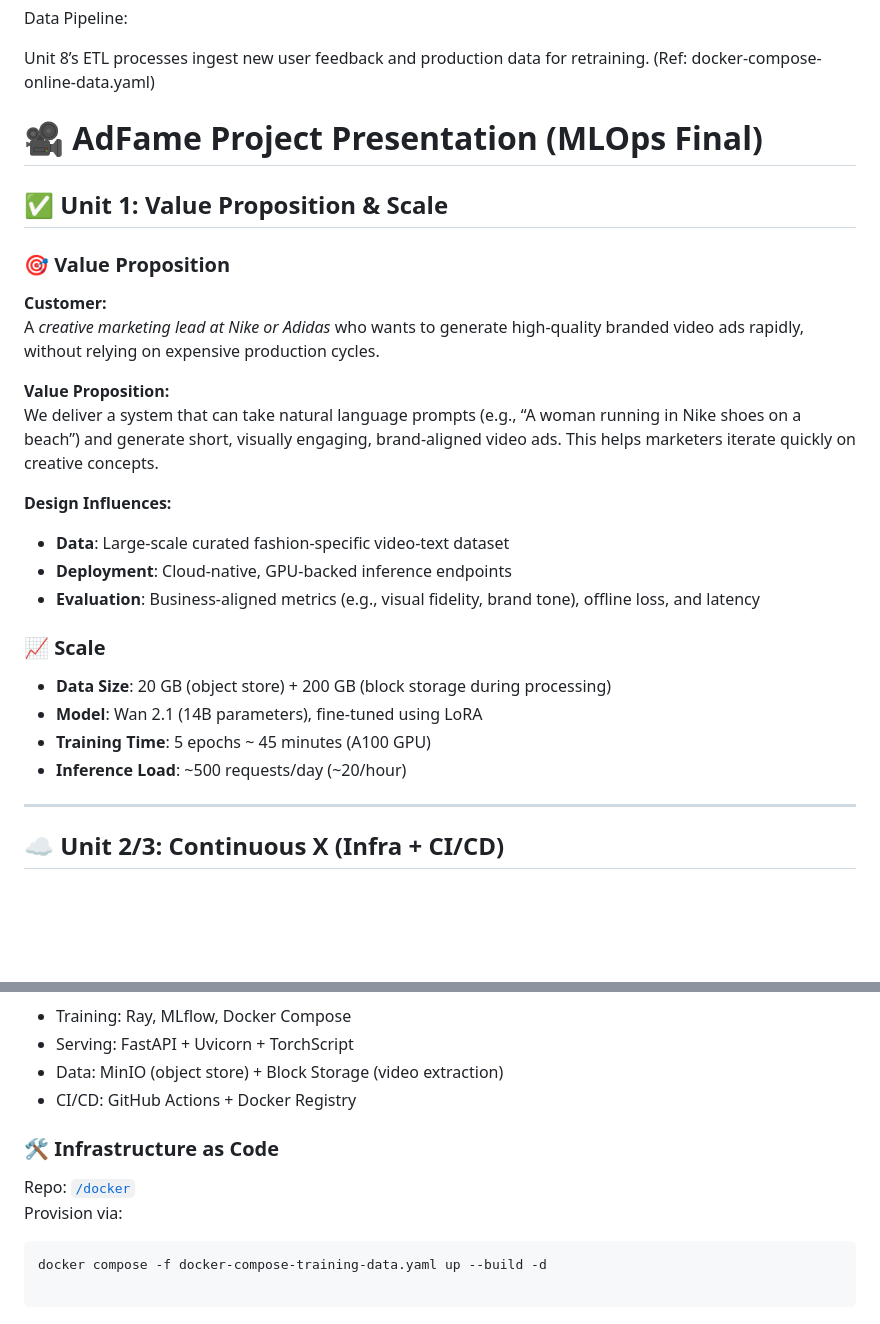
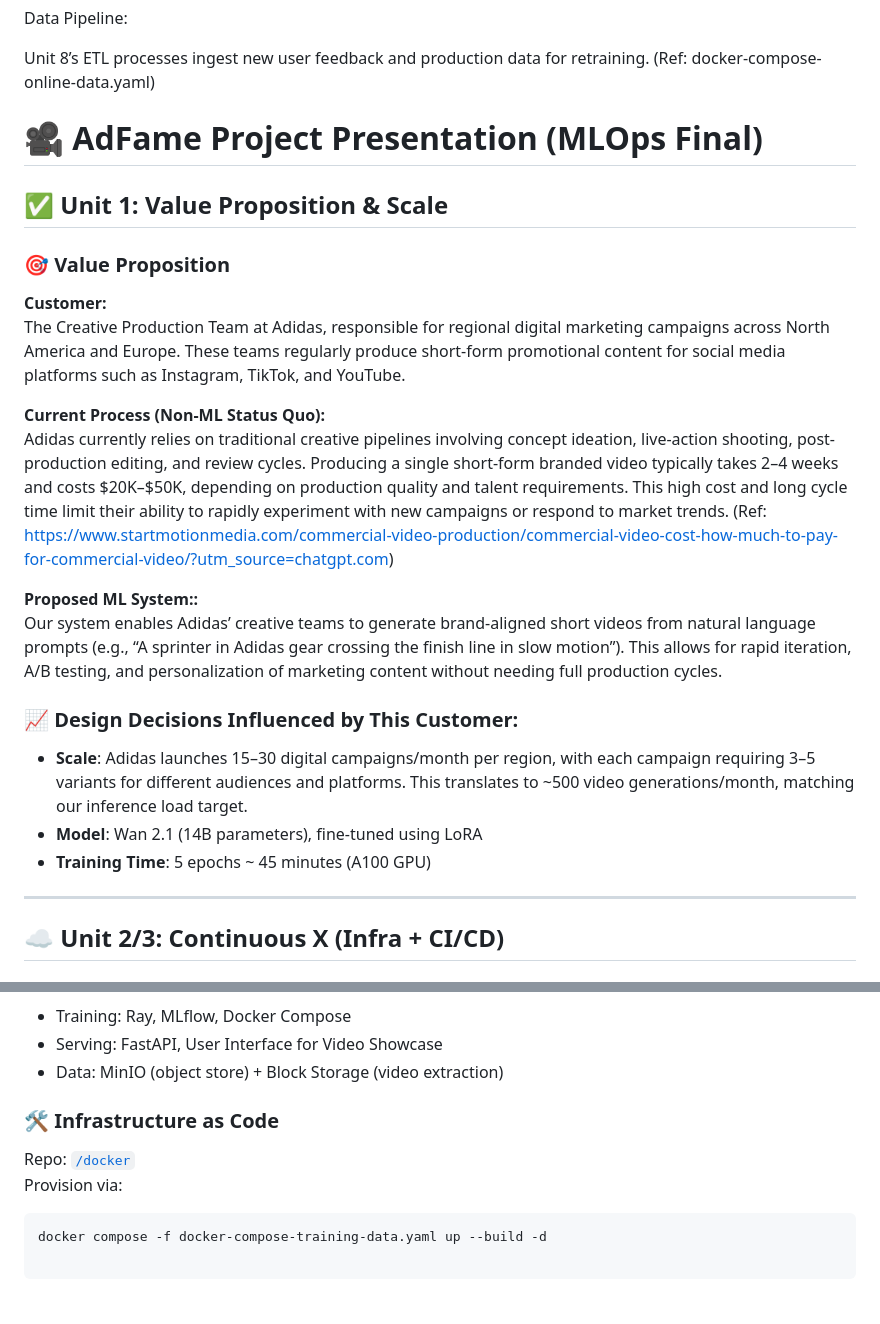
Before and after one commit to Bhumika-Shetty/AdFame, a Markdown page: README.md, 2 parts joined by grey strips. GitHub-like rendering; blank space fills up the shorter version.

````diff
--- a/README.md
+++ b/README.md
@@ -507,28 +508,26 @@ Data Pipeline:
 
 Unit 8’s ETL processes ingest new user feedback and production data for retraining. (Ref: docker-compose-online-data.yaml)
 
-
 # 🎥 AdFame Project Presentation (MLOps Final)
 
 ## ✅ Unit 1: Value Proposition & Scale
 
 ### 🎯 Value Proposition
+
 **Customer:**
-A *creative marketing lead at Nike or Adidas* who wants to generate high-quality branded video ads rapidly, without relying on expensive production cycles.
+The Creative Production Team at Adidas, responsible for regional digital marketing campaigns across North America and Europe. These teams regularly produce short-form promotional content for social media platforms such as Instagram, TikTok, and YouTube.
 
-**Value Proposition:**
-We deliver a system that can take natural language prompts (e.g., “A woman running in Nike shoes on a beach”) and generate short, visually engaging, brand-aligned video ads. This helps marketers iterate quickly on creative concepts.
+**Current Process (Non-ML Status Quo):**
+Adidas currently relies on traditional creative pipelines involving concept ideation, live-action shooting, post-production editing, and review cycles. Producing a single short-form branded video typically takes 2–4 weeks and costs $20K–$50K, depending on production quality and talent requirements. This high cost and long cycle time limit their ability to rapidly experiment with new campaigns or respond to market trends. (Ref: https://www.startmotionmedia.com/commercial-video-production/commercial-video-cost-how-much-to-pay-for-commercial-video/?utm_source=chatgpt.com)
 
-**Design Influences:**
-- **Data**: Large-scale curated fashion-specific video-text dataset
-- **Deployment**: Cloud-native, GPU-backed inference endpoints
-- **Evaluation**: Business-aligned metrics (e.g., visual fidelity, brand tone), offline loss, and latency
+**Proposed ML System::**
+Our system enables Adidas’ creative teams to generate brand-aligned short videos from natural language prompts (e.g., “A sprinter in Adidas gear crossing the finish line in slow motion”). This allows for rapid iteration, A/B testing, and personalization of marketing content without needing full production cycles.
 
-### 📈 Scale
-- **Data Size**: 20 GB (object store) + 200 GB (block storage during processing)
+### 📈 Design Decisions Influenced by This Customer:
+
+- **Scale**: Adidas launches 15–30 digital campaigns/month per region, with each campaign requiring 3–5 variants for different audiences and platforms. This translates to ~500 video generations/month, matching our inference load target.
 - **Model**: Wan 2.1 (14B parameters), fine-tuned using LoRA
 - **Training Time**: 5 epochs ~ 45 minutes (A100 GPU)
-- **Inference Load**: ~500 requests/day (~20/hour)
 
 ---
 
@@ -539,12 +539,13 @@ We deliver a system that can take natural language prompts (e.g., “A woman run
 
 - Training: Ray, MLflow, Docker Compose
-- Serving: FastAPI + Uvicorn + TorchScript
+- Serving: FastAPI, User Interface for Video Showcase
 - Data: MinIO (object store) + Block Storage (video extraction)
-- CI/CD: GitHub Actions + Docker Registry
 
 ### 🛠️ Infrastructure as Code
+
 Repo: [`/docker`](https://github.com/Bhumika-Shetty/AdFame/tree/main/docker)
 Provision via:
+
 ```bash
 docker compose -f docker-compose-training-data.yaml up --build -d
 
````
Also changed, not shown: other parts of README.md (+115 -107 lines).
